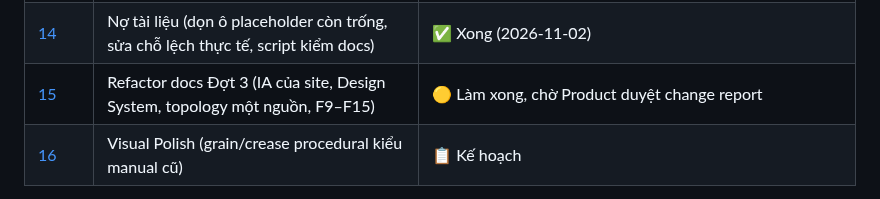
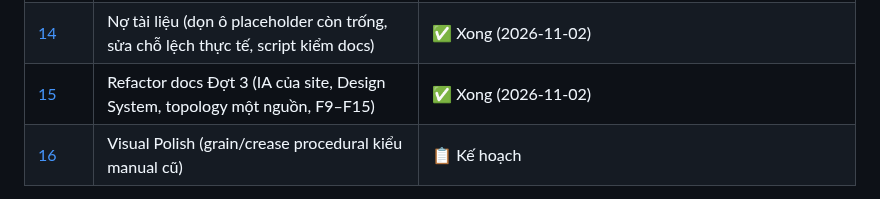
Before and after one commit to tiendnm/retro-blog, a Markdown page: docs/02-roadmap.md, the part around the change. Drawn GitHub-style.

Commit message:
docs: đóng Sprint 15 — Product duyệt change report Đợt 3
Co-Authored-By: Claude Sonnet 5.5 <noreply@anthropic.com>
Claude-Session: https://claude.ai/code/session_01RmriK7jDRExiuM5jJ3M3Pd

```diff
--- a/docs/02-roadmap.md
+++ b/docs/02-roadmap.md
@@ -40,7 +40,7 @@
 | [12](./sprints/sprint-12.md) | Vận hành & quan sát (runbook, log, metric nhẹ, sự cố, restore drill định kỳ) | ✅ Xong |
 | [13](./sprints/sprint-13.md) | Bảo mật bổ sung & cổng CI (rate limit đăng nhập admin, check bắt buộc, header test, xoay secret, đánh giá Postgres 18/Directus) | ✅ Xong (2026-11-02) |
 | [14](./sprints/sprint-14.md) | Nợ tài liệu (dọn ô placeholder còn trống, sửa chỗ lệch thực tế, script kiểm docs) | ✅ Xong (2026-11-02) |
-| [15](./sprints/sprint-15.md) | Refactor docs Đợt 3 (IA của site, Design System, topology một nguồn, F9–F15) | 🟡 Làm xong, chờ Product duyệt change report |
+| [15](./sprints/sprint-15.md) | Refactor docs Đợt 3 (IA của site, Design System, topology một nguồn, F9–F15) | ✅ Xong (2026-11-02) |
 | [16](./sprints/sprint-16.md) | Visual Polish (grain/crease procedural kiểu manual cũ) | 📋 Kế hoạch |
 
 > **Thứ tự sprint 11–16 (Claude đề xuất, Product duyệt):** 11 trước vì tạo lưới an toàn (axe/Lighthouse/E2E/test quyền) cho mọi thay đổi sau; 12–13 giảm rủi ro vận hành/bảo mật của hệ thống đang chạy thật; 14–15 trả nợ tài liệu (14 trước vì 15 dùng `check-docs` và phần điền sẵn); 16 cuối vì cần số đo từ 11 và Design System từ 15. Có thể đổi thứ tự 12–16 khi ưu tiên thay đổi; 11 giữ đầu.
```
